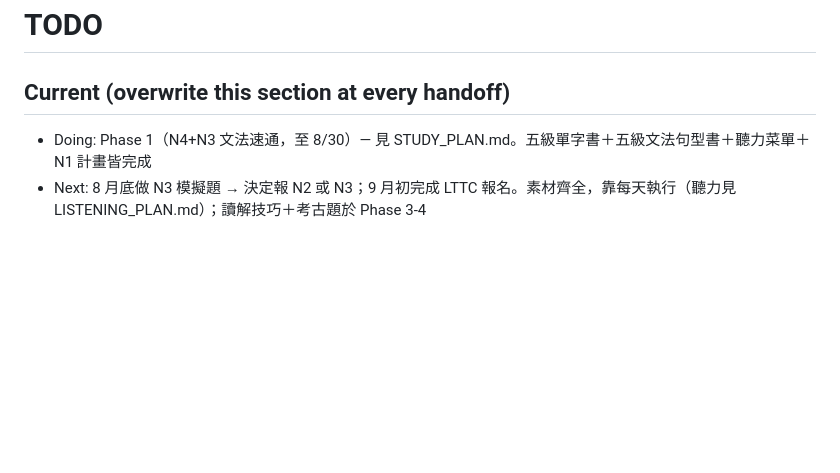
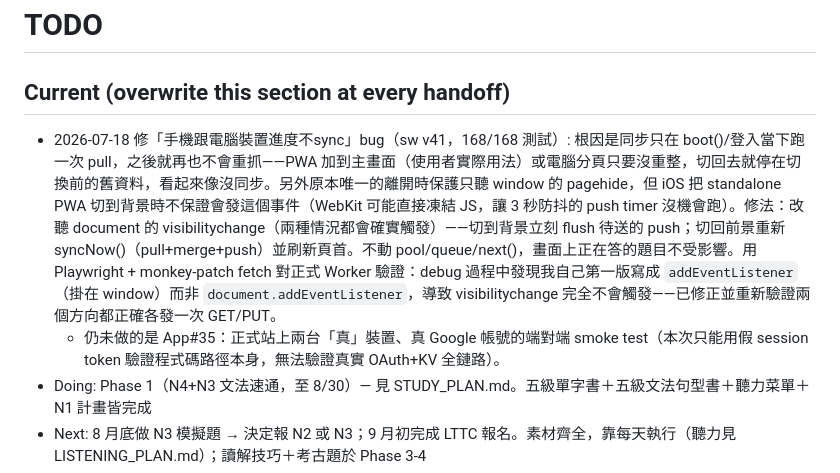
Before and after one commit to xpick-ed/JLPT, a Markdown page: TODO.md, the part around the change. Drawn GitHub-style; blank space fills up the shorter version.

Commit message:
docs: TODO — record the device-sync fix and what's still unverified
Co-Authored-By: Claude Fable 5 <noreply@anthropic.com>
Claude-Session: https://claude.ai/code/session_0134b3n8s37AF9tVkccVeu7d

```diff
--- a/TODO.md
+++ b/TODO.md
@@ -2,6 +2,8 @@
 
 ## Current  (overwrite this section at every handoff)
 
+- 2026-07-18 修「手機跟電腦裝置進度不sync」bug（sw v41，168/168 測試）: 根因是同步只在 boot()/登入當下跑一次 pull，之後就再也不會重抓——PWA 加到主畫面（使用者實際用法）或電腦分頁只要沒重整，切回去就停在切換前的舊資料，看起來像沒同步。另外原本唯一的離開時保護只聽 window 的 pagehide，但 iOS 把 standalone PWA 切到背景時不保證會發這個事件（WebKit 可能直接凍結 JS，讓 3 秒防抖的 push timer 沒機會跑）。修法：改聽 document 的 visibilitychange（兩種情況都會確實觸發）——切到背景立刻 flush 待送的 push；切回前景重新 syncNow()（pull+merge+push）並刷新頁首。不動 pool/queue/next()，畫面上正在答的題目不受影響。用 Playwright + monkey-patch fetch 對正式 Worker 驗證：debug 過程中發現我自己第一版寫成 `addEventListener`（掛在 window）而非 `document.addEventListener`，導致 visibilitychange 完全不會觸發——已修正並重新驗證兩個方向都正確各發一次 GET/PUT。
+  - 仍未做的是 App#35：正式站上兩台「真」裝置、真 Google 帳號的端對端 smoke test（本次只能用假 session token 驗證程式碼路徑本身，無法驗證真實 OAuth+KV 全鏈路）。
 - Doing: Phase 1（N4+N3 文法速通，至 8/30）— 見 STUDY_PLAN.md。五級單字書＋五級文法句型書＋聽力菜單＋N1 計畫皆完成
 - Next: 8 月底做 N3 模擬題 → 決定報 N2 或 N3；9 月初完成 LTTC 報名。素材齊全，靠每天執行（聽力見 LISTENING_PLAN.md）；讀解技巧＋考古題於 Phase 3-4
 - 2026-07-18 單字/文法覆蓋補到 100%＋全資料對抗式總審（PWA v33，167/167 測試全過）:
```
